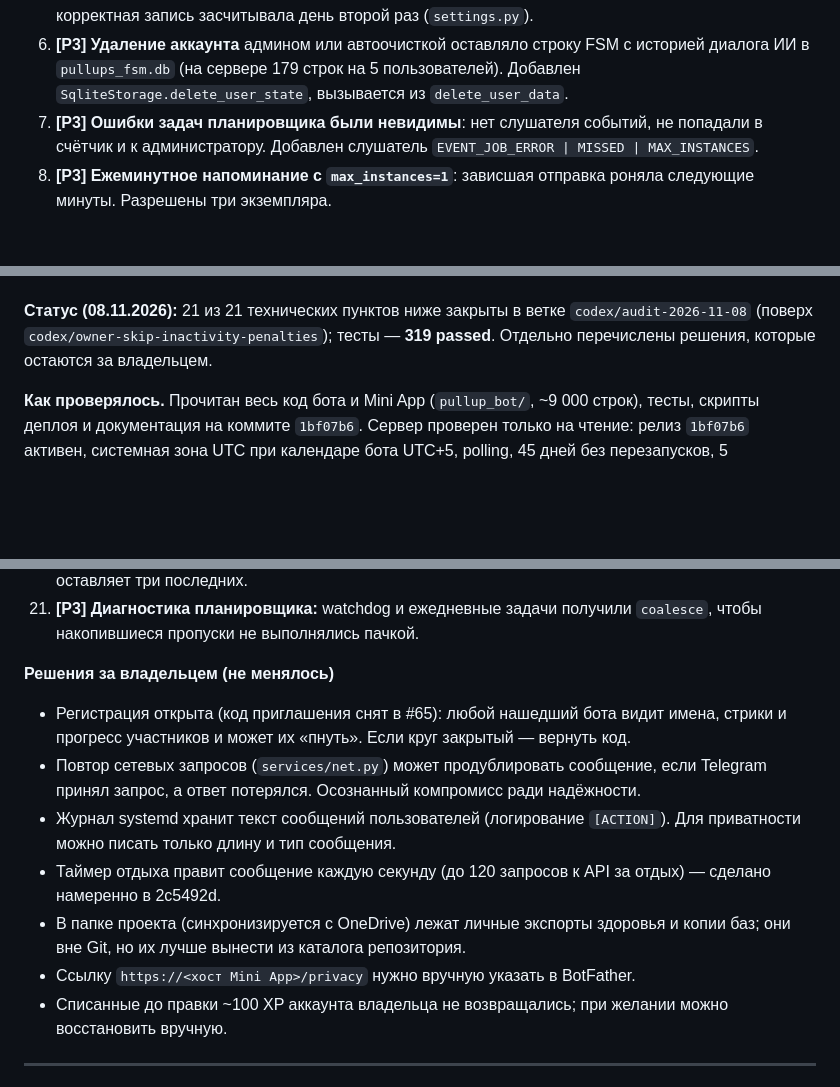
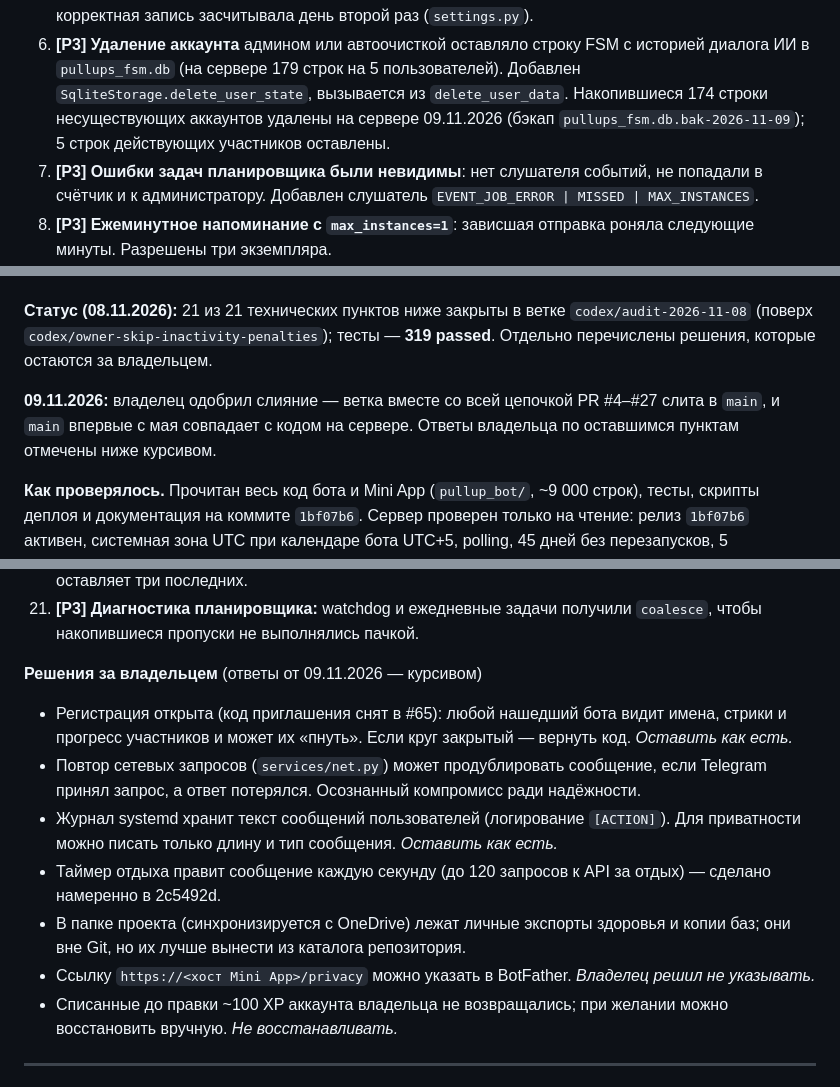
Before and after one commit to zhanbotanigmetolla-cmyk/Zhanbota, a Markdown page: AUDIT.md, 3 parts joined by grey strips. Rendered like a GitHub page; blank space fills up the shorter version.

```diff
--- a/AUDIT.md
+++ b/AUDIT.md
@@ -35,7 +35,9 @@
    оставались, а корректная запись засчитывала день второй раз (`settings.py`).
 6. **[P3] Удаление аккаунта** админом или автоочисткой оставляло строку FSM с историей
    диалога ИИ в `pullups_fsm.db` (на сервере 179 строк на 5 пользователей). Добавлен
-   `SqliteStorage.delete_user_state`, вызывается из `delete_user_data`.
+   `SqliteStorage.delete_user_state`, вызывается из `delete_user_data`. Накопившиеся
+   174 строки несуществующих аккаунтов удалены на сервере 09.11.2026 (бэкап
+   `pullups_fsm.db.bak-2026-11-09`); 5 строк действующих участников оставлены.
 7. **[P3] Ошибки задач планировщика были невидимы**: нет слушателя событий, не попадали
    в счётчик и к администратору. Добавлен слушатель `EVENT_JOB_ERROR | MISSED |
    MAX_INSTANCES`.
@@ -77,6 +79,10 @@
 **Статус (08.11.2026):** 21 из 21 технических пунктов ниже закрыты в ветке
 `codex/audit-2026-11-08` (поверх `codex/owner-skip-inactivity-penalties`); тесты —
 **319 passed**. Отдельно перечислены решения, которые остаются за владельцем.
+
+**09.11.2026:** владелец одобрил слияние — ветка вместе со всей цепочкой PR #4–#27
+слита в `main`, и `main` впервые с мая совпадает с кодом на сервере. Ответы владельца
+по оставшимся пунктам отмечены ниже курсивом.
 
 **Как проверялось.** Прочитан весь код бота и Mini App (`pullup_bot/`, ~9 000 строк),
 тесты, скрипты деплоя и документация на коммите `1bf07b6`. Сервер проверен только на
@@ -139,21 +145,23 @@
 21. **[P3] Диагностика планировщика:** watchdog и ежедневные задачи получили
     `coalesce`, чтобы накопившиеся пропуски не выполнялись пачкой.
 
-**Решения за владельцем (не менялось)**
+**Решения за владельцем** (ответы от 09.11.2026 — курсивом)
 
 - Регистрация открыта (код приглашения снят в #65): любой нашедший бота видит имена,
   стрики и прогресс участников и может их «пнуть». Если круг закрытый — вернуть код.
+  *Оставить как есть.*
 - Повтор сетевых запросов (`services/net.py`) может продублировать сообщение, если
   Telegram принял запрос, а ответ потерялся. Осознанный компромисс ради надёжности.
 - Журнал systemd хранит текст сообщений пользователей (логирование `[ACTION]`). Для
-  приватности можно писать только длину и тип сообщения.
+  приватности можно писать только длину и тип сообщения. *Оставить как есть.*
 - Таймер отдыха правит сообщение каждую секунду (до 120 запросов к API за отдых) —
   сделано намеренно в 2c5492d.
 - В папке проекта (синхронизируется с OneDrive) лежат личные экспорты здоровья и копии
   баз; они вне Git, но их лучше вынести из каталога репозитория.
-- Ссылку `https://<хост Mini App>/privacy` нужно вручную указать в BotFather.
+- Ссылку `https://<хост Mini App>/privacy` можно указать в BotFather. *Владелец решил
+  не указывать.*
 - Списанные до правки ~100 XP аккаунта владельца не возвращались; при желании можно
-  восстановить вручную.
+  восстановить вручную. *Не восстанавливать.*
 
 ---
 
```
Also changed, not shown: CHANGELOG.md (+16 -0 lines).
